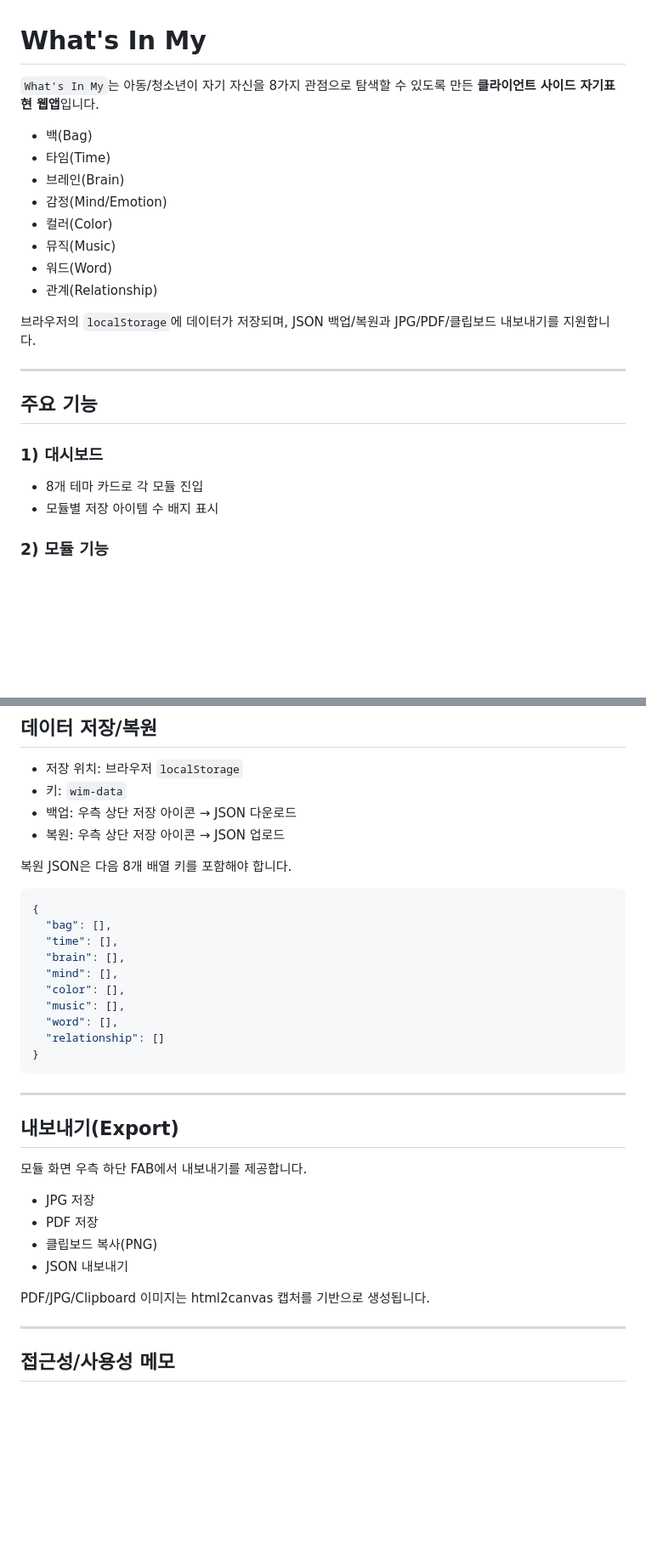
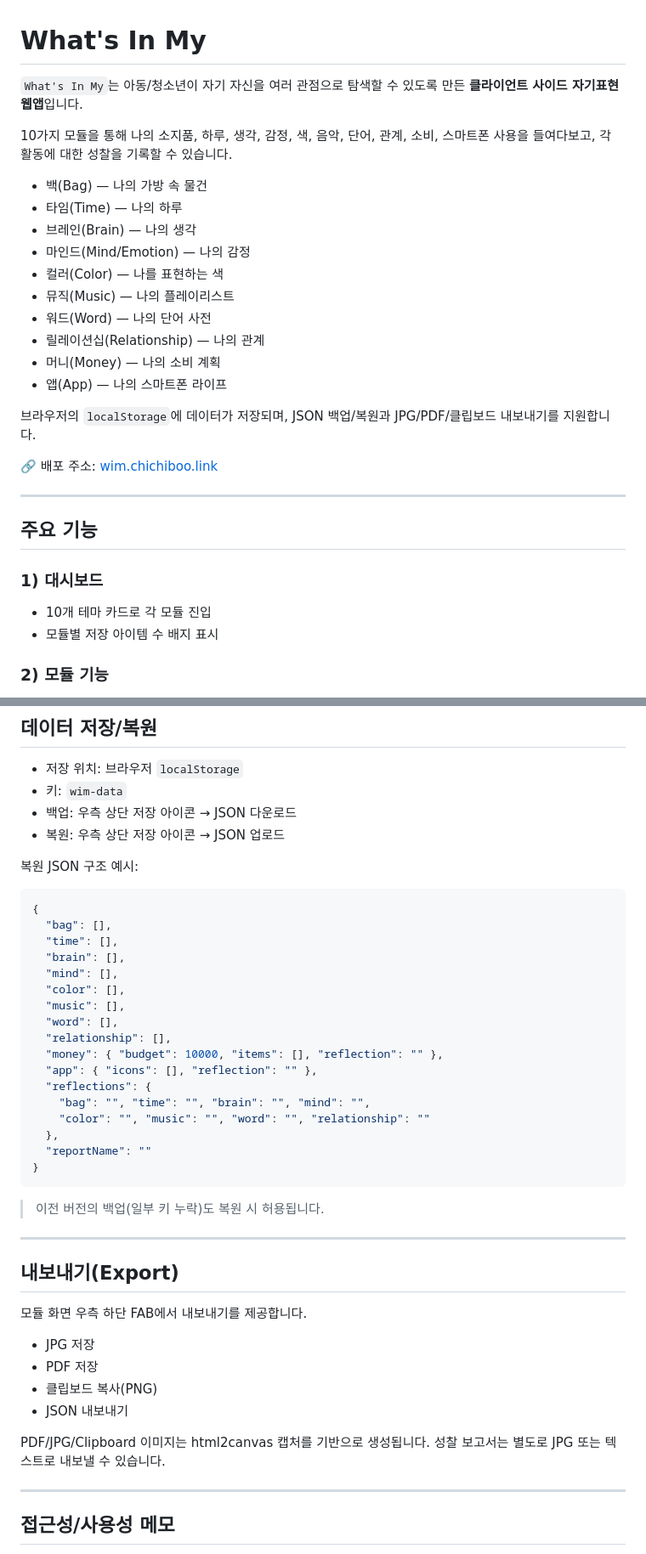
Before and after one commit to chichiboo123/wim, a Markdown page: README.md, 2 parts joined by grey strips. Shown at 85% size. Rendered like a GitHub page; blank space fills up the shorter version.

Commit message:
docs: README 최신화 (Money/App 모듈, 성찰 보고서 반영)

````diff
--- a/README.md
+++ b/README.md
@@ -1,24 +1,30 @@
 # What's In My
 
-`What's In My`는 아동/청소년이 자기 자신을 8가지 관점으로 탐색할 수 있도록 만든 **클라이언트 사이드 자기표현 웹앱**입니다.
+`What's In My`는 아동/청소년이 자기 자신을 여러 관점으로 탐색할 수 있도록 만든 **클라이언트 사이드 자기표현 웹앱**입니다.
 
-- 백(Bag)
-- 타임(Time)
-- 브레인(Brain)
-- 감정(Mind/Emotion)
-- 컬러(Color)
-- 뮤직(Music)
-- 워드(Word)
-- 관계(Relationship)
+10가지 모듈을 통해 나의 소지품, 하루, 생각, 감정, 색, 음악, 단어, 관계, 소비, 스마트폰 사용을 들여다보고, 각 활동에 대한 성찰을 기록할 수 있습니다.
+
+- 백(Bag) — 나의 가방 속 물건
+- 타임(Time) — 나의 하루
+- 브레인(Brain) — 나의 생각
+- 마인드(Mind/Emotion) — 나의 감정
+- 컬러(Color) — 나를 표현하는 색
+- 뮤직(Music) — 나의 플레이리스트
+- 워드(Word) — 나의 단어 사전
+- 릴레이션십(Relationship) — 나의 관계
+- 머니(Money) — 나의 소비 계획
+- 앱(App) — 나의 스마트폰 라이프
 
 브라우저의 `localStorage`에 데이터가 저장되며, JSON 백업/복원과 JPG/PDF/클립보드 내보내기를 지원합니다.
+
+🔗 배포 주소: [wim.chichiboo.link](https://wim.chichiboo.link)
 
 ---
 
 ## 주요 기능
 
 ### 1) 대시보드
-- 8개 테마 카드로 각 모듈 진입
+- 10개 테마 카드로 각 모듈 진입
 - 모듈별 저장 아이템 수 배지 표시
 
 ### 2) 모듈 기능
@@ -109,7 +132,7 @@ python -m http.server 8000
 - 백업: 우측 상단 저장 아이콘 → JSON 다운로드
 - 복원: 우측 상단 저장 아이콘 → JSON 업로드
 
-복원 JSON은 다음 8개 배열 키를 포함해야 합니다.
+복원 JSON 구조 예시:
 
 ```json
 {
@@ -120,9 +143,18 @@ python -m http.server 8000
   "color": [],
   "music": [],
   "word": [],
-  "relationship": []
+  "relationship": [],
+  "money": { "budget": 10000, "items": [], "reflection": "" },
+  "app": { "icons": [], "reflection": "" },
+  "reflections": {
+    "bag": "", "time": "", "brain": "", "mind": "",
+    "color": "", "music": "", "word": "", "relationship": ""
+  },
+  "reportName": ""
 }
 ```
+
+> 이전 버전의 백업(일부 키 누락)도 복원 시 허용됩니다.
 
 ---
 
@@ -136,6 +168,7 @@ python -m http.server 8000
 - JSON 내보내기
 
 PDF/JPG/Clipboard 이미지는 html2canvas 캡처를 기반으로 생성됩니다.
+성찰 보고서는 별도로 JPG 또는 텍스트로 내보낼 수 있습니다.
 
 ---
 
````
Also changed, not shown: other parts of README.md (+21 -4 lines).
